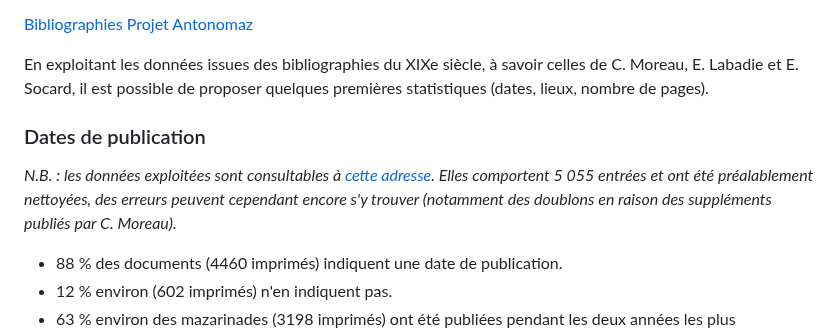
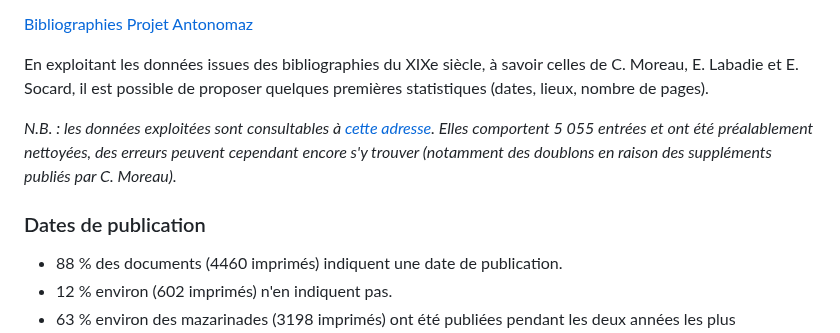
Before and after one commit to Antonomaz/Application, a Markdown page: Markdown/statistiques.md, the part around the change. Drawn GitHub-style.

```diff
--- a/Markdown/statistiques.md
+++ b/Markdown/statistiques.md
@@ -7,9 +7,10 @@ Nous le faisons à partir de deux jeux de métadonnées combinés : les informa
 
 En exploitant les données issues des bibliographies du XIXe siècle, à savoir celles de C. Moreau, E. Labadie et E. Socard, il est possible de proposer quelques premières statistiques (dates, lieux, nombre de pages).
 
+*N.B. : les données exploitées sont consultables à [cette adresse](https://antonomaz.huma-num.fr/tools/Biblio_Moreau.html). Elles comportent 5 055 entrées et ont été préalablement nettoyées, des erreurs peuvent cependant encore s'y trouver (notamment des doublons en raison des suppléments publiés par C. Moreau).*
+
 ###  Dates de publication
 
-*N.B. : les données exploitées sont consultables à [cette adresse](https://antonomaz.huma-num.fr/tools/Biblio_Moreau.html). Elles comportent 5 055 entrées et ont été préalablement nettoyées, des erreurs peuvent cependant encore s'y trouver (notamment des doublons en raison des suppléments publiés par C. Moreau).*
 - 88 % des documents (4460 imprimés) indiquent une date de publication.
 - 12 % environ (602 imprimés) n'en indiquent pas.
 - 63 % environ des mazarinades (3198 imprimés) ont été publiées pendant les deux années les plus productives : 1649 et 1652.
```
